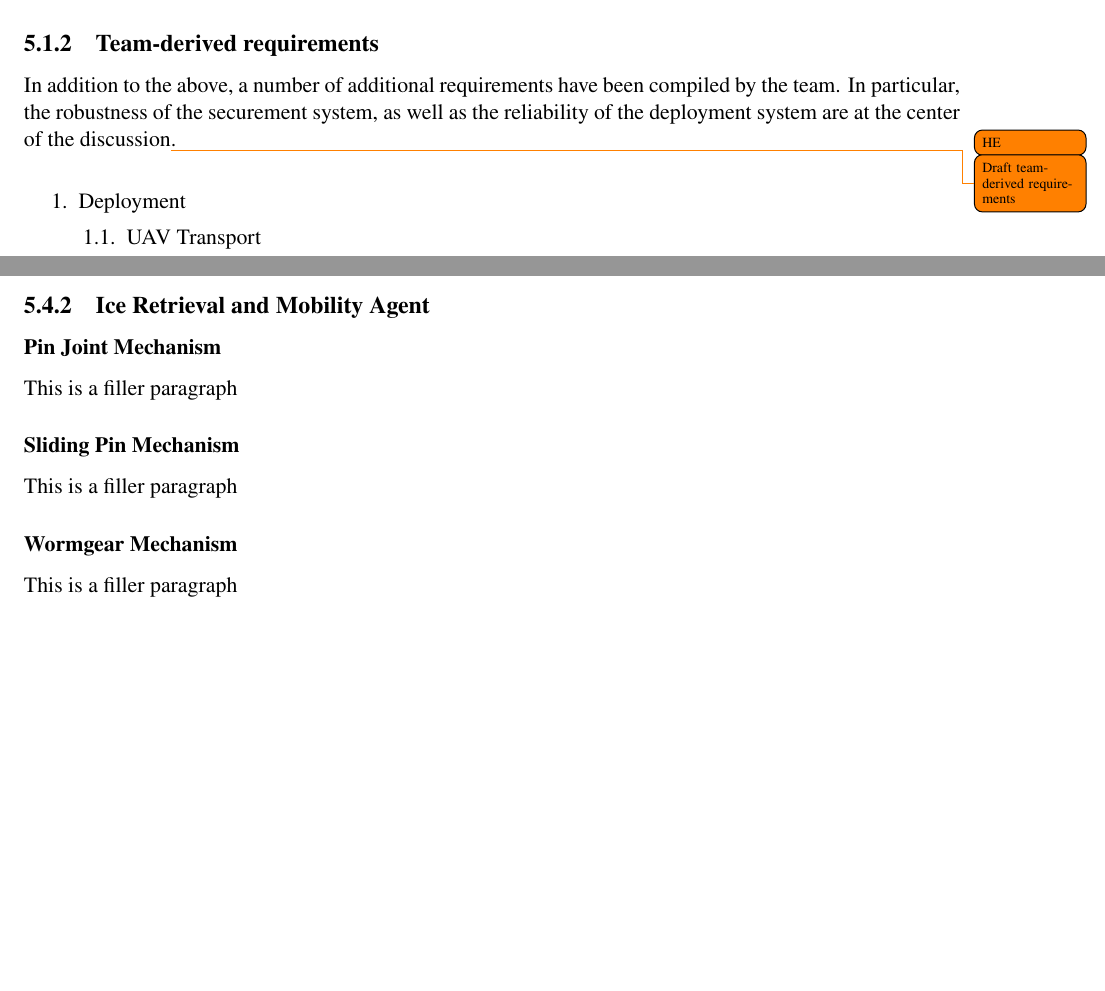
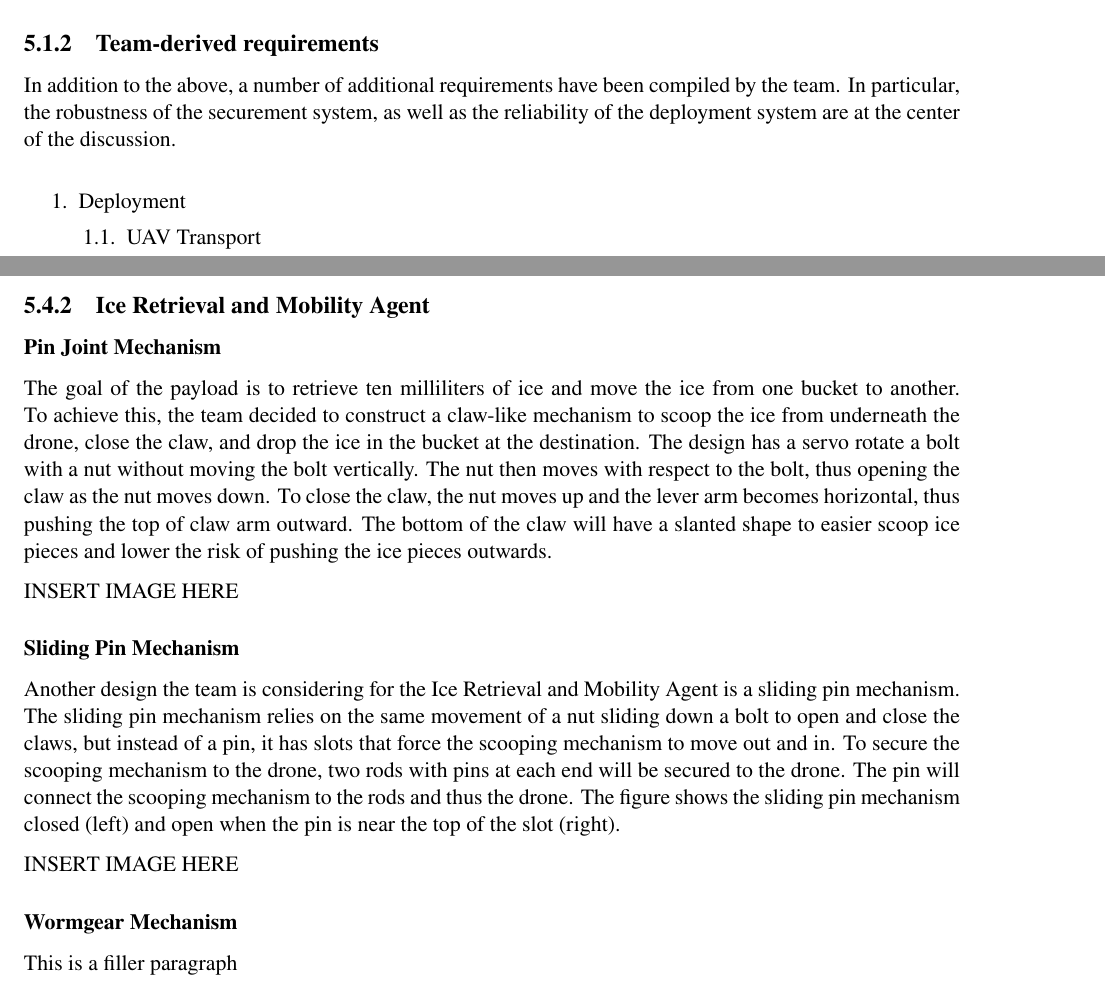
Before and after one commit to karnapp2/PDR, a LaTeX thesis (PDR.tex, which reads PL_Deployment.tex): two parts of pages 22 and 25 of 56, joined at a grey line, cut so that both start at the same text, the shorter picture padded with empty space. Compiled offline with pdfLaTeX.

Commit message:
Added pin joint/sliding pin mechanism to IRMA

```diff
--- a/PL_Deployment.tex
+++ b/PL_Deployment.tex
@@ -60,7 +60,7 @@ In this chart, the Class E airspace is bounded by a vignette magenta border, and
 
 \subsection{Team-derived requirements}
 
-In addition to the above, a number of additional requirements have been compiled by the team. In particular, the robustness of the securement system, as well as the reliability of the deployment system are at the center of the discussion\todo[author=HE]{Draft team-derived requirements}.
+In addition to the above, a number of additional requirements have been compiled by the team. In particular, the robustness of the securement system, as well as the reliability of the deployment system are at the center of the discussion.
 
 \begin{enumerate}[noitemsep, label=\arabic*.]
 	\item Deployment
@@ -177,10 +177,14 @@ In addition to the above, a number of additional requirements have been compiled
 
 	\subsection{Ice Retrieval and Mobility Agent}
 		\subsubsection{Pin Joint Mechanism}
-			This is a filler paragraph
+			The goal of the payload is to retrieve ten milliliters of ice and move the ice from one bucket to another. To achieve this, the team decided to construct a claw-like mechanism to scoop the ice from underneath the drone, close the claw, and drop the ice in the bucket at the destination. The design has a servo rotate a bolt with a nut without moving the bolt vertically. The nut then moves with respect to the bolt, thus opening the claw as the nut moves down. To close the claw, the nut moves up and the lever arm becomes horizontal, thus pushing the top of claw arm outward. The bottom of the claw will have a slanted shape to easier scoop ice pieces and lower the risk of pushing the ice pieces outwards.
+
+			INSERT IMAGE HERE
 
 		\subsubsection{Sliding Pin Mechanism}
-			This is a filler paragraph
+			Another design the team is considering for the Ice Retrieval and Mobility Agent is a sliding pin mechanism. The sliding pin mechanism relies on the same movement of a nut sliding down a bolt to open and close the claws, but instead of a pin, it has slots that force the scooping mechanism to move out and in. To secure the scooping mechanism to the drone, two rods with pins at each end will be secured to the drone. The pin will connect the scooping mechanism to the rods and thus the drone. The figure shows the sliding pin mechanism closed (left) and open when the pin is near the top of the slot (right).
+
+			INSERT IMAGE HERE
 
 		\subsubsection{Wormgear Mechanism}
 			This is a filler paragraph
```
